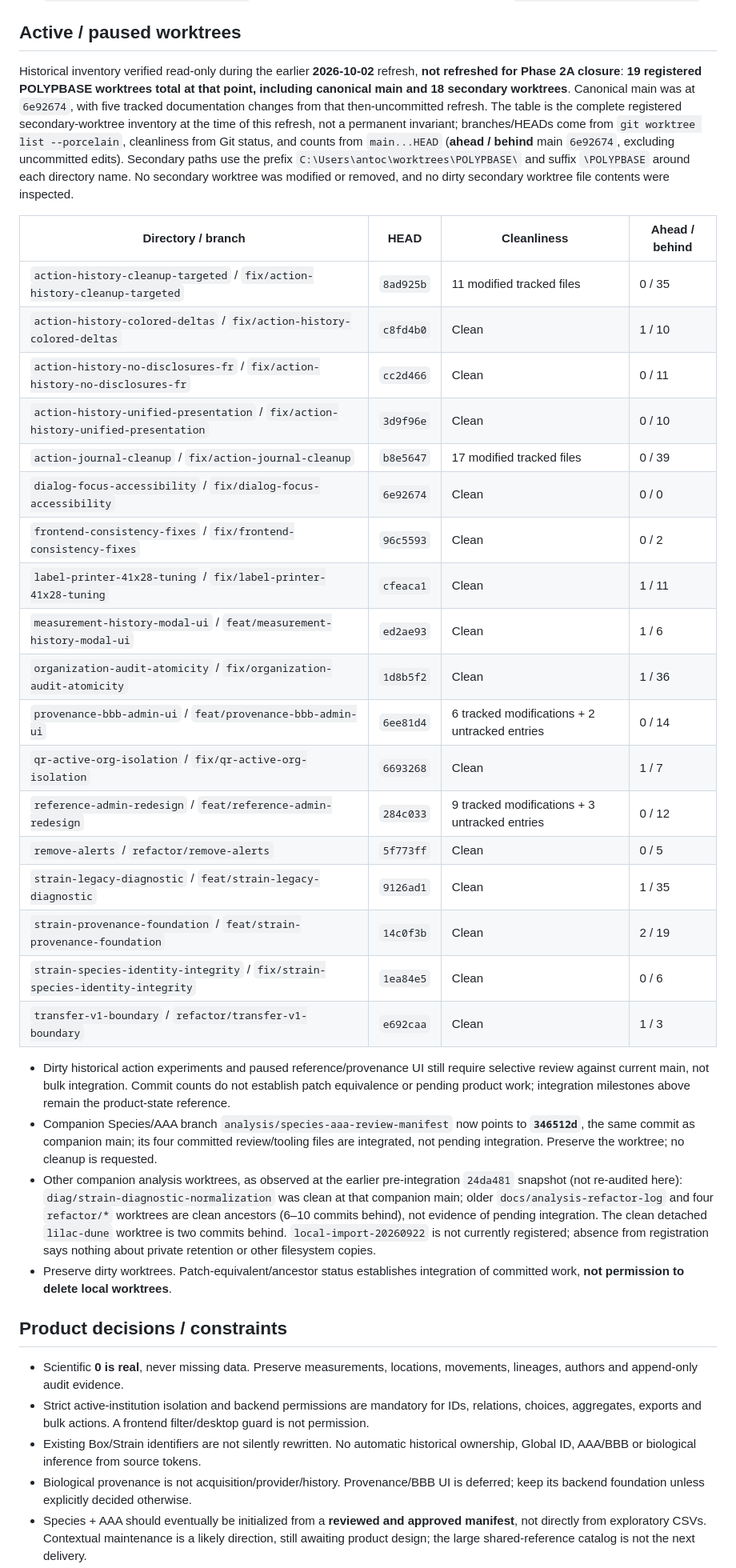
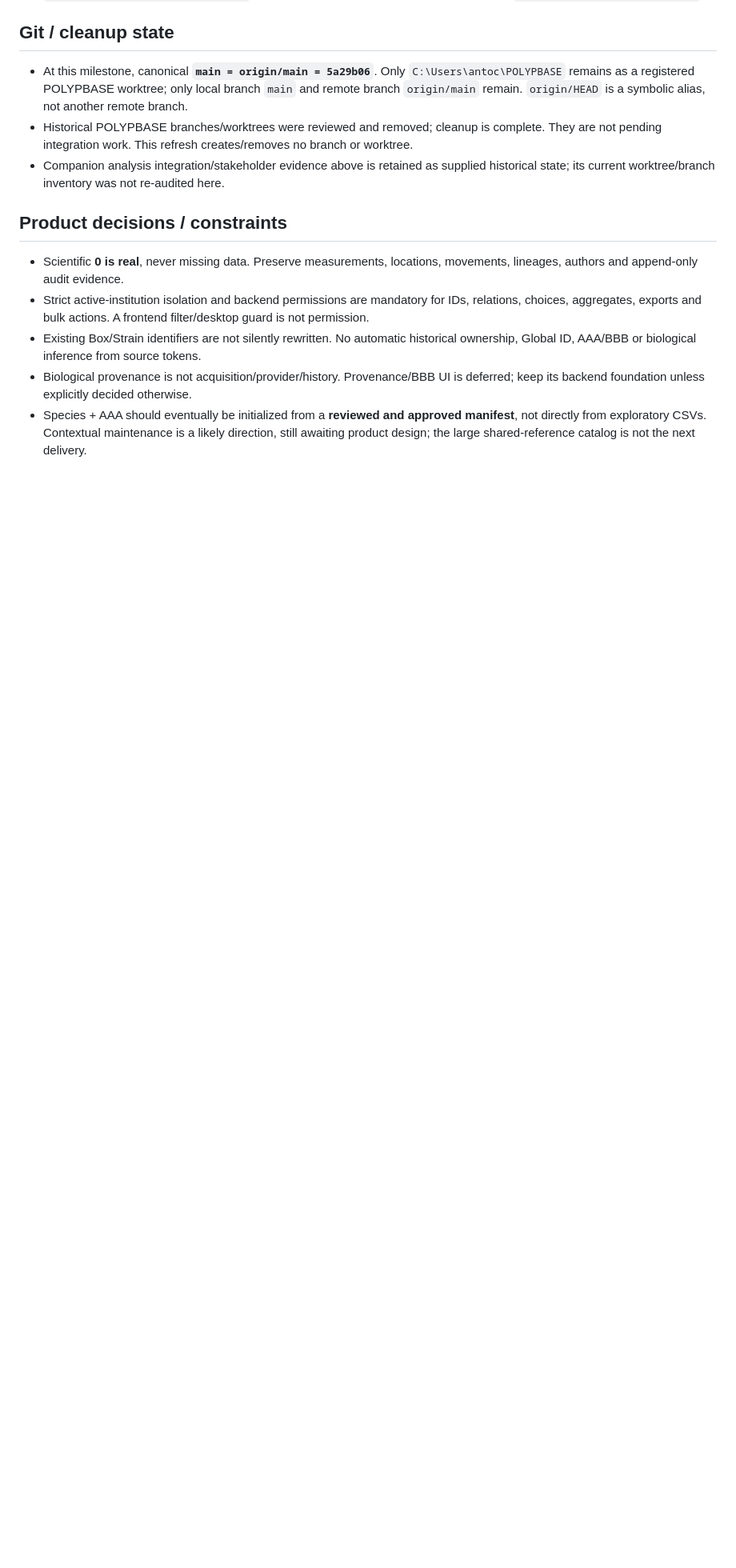
Before and after one commit to Anthony2210/POLYPBASE, a Markdown page: POLYPBASE_CURRENT_STATE.md, the part around one of its changes. Shown at 80% size. GitHub-like rendering; blank space fills up the shorter version.

Commit message:
docs: refresh project state after transfer phase 4

```diff
--- a/POLYPBASE_CURRENT_STATE.md
+++ b/POLYPBASE_CURRENT_STATE.md
@@ -160,35 +199,11 @@ Unresolved product decisions: whether source Boxes must be active-only at the ba
 - The manifest remains **not import-ready until stakeholder decisions are explicitly resolved** and approvals are recorded. Older Pennaria grouping, Excel color interpretation and import-notebook species/box-context harmonization remain open/deferred; do not treat them as settled biology.
 - The four files committed in companion main at `346512d`: `docs/SPECIES_AAA_REVIEW.md`, `docs/SPECIES_AAA_ISSUES_AND_PROPOSED_CORRECTIONS.md`, `src/polypbase_analysis/species_aaa_review.py`, `tests/test_species_aaa_review.py`. Committed analysis milestones/older validation: `docs/ANALYSIS_REFACTOR_LOG.md`.
 
-## Active / paused worktrees
+## Git / cleanup state
 
-Historical inventory verified read-only during the earlier **2026-10-02** refresh, **not refreshed for Phase 2A closure**: **19 registered POLYPBASE worktrees total at that point, including canonical main and 18 secondary worktrees**. Canonical main was at `6e92674`, with five tracked documentation changes from that then-uncommitted refresh. The table is the complete registered secondary-worktree inventory at the time of this refresh, not a permanent invariant; branches/HEADs come from `git worktree list --porcelain`, cleanliness from Git status, and counts from `main...HEAD` (**ahead / behind** main `6e92674`, excluding uncommitted edits). Secondary paths use the prefix `C:\Users\antoc\worktrees\POLYPBASE\` and suffix `\POLYPBASE` around each directory name. No secondary worktree was modified or removed, and no dirty secondary worktree file contents were inspected.
-
-| Directory / branch | HEAD | Cleanliness | Ahead / behind |
-|---|---|---|---|
-| `action-history-cleanup-targeted` / `fix/action-history-cleanup-targeted` | `8ad925b` | 11 modified tracked files | 0 / 35 |
-| `action-history-colored-deltas` / `fix/action-history-colored-deltas` | `c8fd4b0` | Clean | 1 / 10 |
-| `action-history-no-disclosures-fr` / `fix/action-history-no-disclosures-fr` | `cc2d466` | Clean | 0 / 11 |
-| `action-history-unified-presentation` / `fix/action-history-unified-presentation` | `3d9f96e` | Clean | 0 / 10 |
-| `action-journal-cleanup` / `fix/action-journal-cleanup` | `b8e5647` | 17 modified tracked files | 0 / 39 |
-| `dialog-focus-accessibility` / `fix/dialog-focus-accessibility` | `6e92674` | Clean | 0 / 0 |
-| `frontend-consistency-fixes` / `fix/frontend-consistency-fixes` | `96c5593` | Clean | 0 / 2 |
-| `label-printer-41x28-tuning` / `fix/label-printer-41x28-tuning` | `cfeaca1` | Clean | 1 / 11 |
-| `measurement-history-modal-ui` / `feat/measurement-history-modal-ui` | `ed2ae93` | Clean | 1 / 6 |
-| `organization-audit-atomicity` / `fix/organization-audit-atomicity` | `1d8b5f2` | Clean | 1 / 36 |
-| `provenance-bbb-admin-ui` / `feat/provenance-bbb-admin-ui` | `6ee81d4` | 6 tracked modifications + 2 untracked entries | 0 / 14 |
-| `qr-active-org-isolation` / `fix/qr-active-org-isolation` | `6693268` | Clean | 1 / 7 |
-| `reference-admin-redesign` / `feat/reference-admin-redesign` | `284c033` | 9 tracked modifications + 3 untracked entries | 0 / 12 |
-| `remove-alerts` / `refactor/remove-alerts` | `5f773ff` | Clean | 0 / 5 |
-| `strain-legacy-diagnostic` / `feat/strain-legacy-diagnostic` | `9126ad1` | Clean | 1 / 35 |
-| `strain-provenance-foundation` / `feat/strain-provenance-foundation` | `14c0f3b` | Clean | 2 / 19 |
-| `strain-species-identity-integrity` / `fix/strain-species-identity-integrity` | `1ea84e5` | Clean | 0 / 6 |
-| `transfer-v1-boundary` / `refactor/transfer-v1-boundary` | `e692caa` | Clean | 1 / 3 |
-
-- Dirty historical action experiments and paused reference/provenance UI still require selective review against current main, not bulk integration. Commit counts do not establish patch equivalence or pending product work; integration milestones above remain the product-state reference.
-- Companion Species/AAA branch `analysis/species-aaa-review-manifest` now points to **`346512d`**, the same commit as companion main; its four committed review/tooling files are integrated, not pending integration. Preserve the worktree; no cleanup is requested.
-- Other companion analysis worktrees, as observed at the earlier pre-integration `24da481` snapshot (not re-audited here): `diag/strain-diagnostic-normalization` was clean at that companion main; older `docs/analysis-refactor-log` and four `refactor/*` worktrees are clean ancestors (6–10 commits behind), not evidence of pending integration. The clean detached `lilac-dune` worktree is two commits behind. `local-import-20260922` is not currently registered; absence from registration says nothing about private retention or other filesystem copies.
-- Preserve dirty worktrees. Patch-equivalent/ancestor status establishes integration of committed work, **not permission to delete local worktrees**.
+- At this milestone, canonical **`main = origin/main = 5a29b06`**. Only `C:\Users\antoc\POLYPBASE` remains as a registered POLYPBASE worktree; only local branch `main` and remote branch `origin/main` remain. `origin/HEAD` is a symbolic alias, not another remote branch.
+- Historical POLYPBASE branches/worktrees were reviewed and removed; cleanup is complete. They are not pending integration work. This refresh creates/removes no branch or worktree.
+- Companion analysis integration/stakeholder evidence above is retained as supplied historical state; its current worktree/branch inventory was not re-audited here.
 
 ## Product decisions / constraints
 
```
Also changed, not shown: other parts of POLYPBASE_CURRENT_STATE.md (+66 -26 lines), docs/context/organizations-permissions.md (+8 -2 lines).
